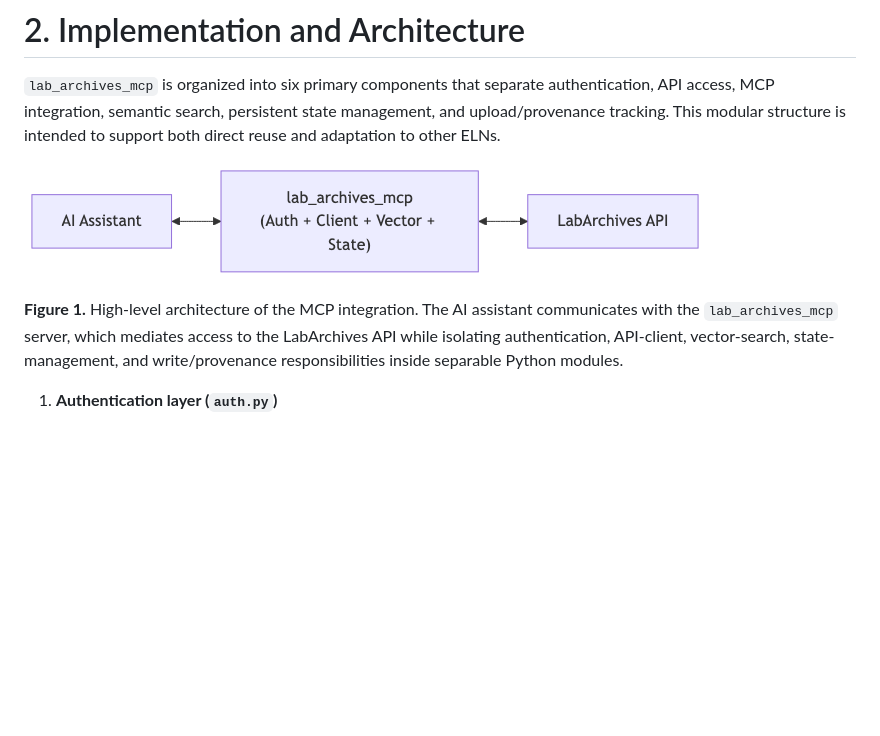
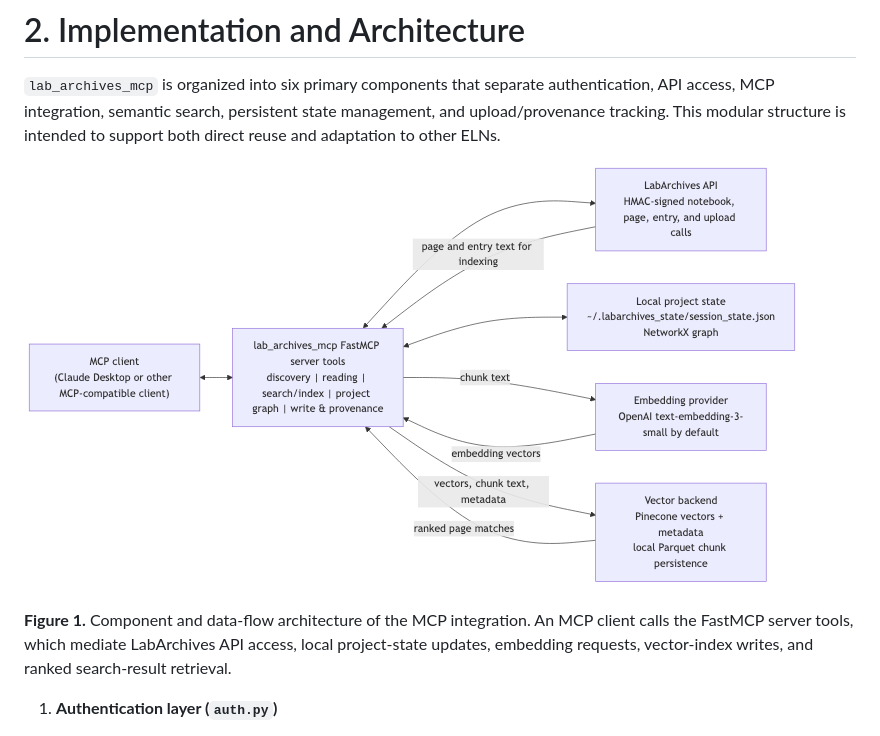
Before and after one commit to SamuelBrudner/lab_archives_mcp, a Markdown page: jors_metapaper.md, the part around the change. Rendered like a GitHub page; pictures changed too: docs/figures/architecture.png; blank space fills up the shorter version.

Commit message:
(feat): add paper architecture data-flow figure (prescribed by bead lab_archives_mcp-2b2)

```diff
--- a/jors_metapaper.md
+++ b/jors_metapaper.md
@@ -29,7 +29,7 @@ The intended users are wet-lab researchers, research data management teams, and
 
 ![System architecture showing Assistant, lab_archives_mcp components, and LabArchives API](docs/figures/architecture.png)
 
-**Figure 1.** High-level architecture of the MCP integration. The AI assistant communicates with the `lab_archives_mcp` server, which mediates access to the LabArchives API while isolating authentication, API-client, vector-search, state-management, and write/provenance responsibilities inside separable Python modules.
+**Figure 1.** Component and data-flow architecture of the MCP integration. An MCP client calls the FastMCP server tools, which mediate LabArchives API access, local project-state updates, embedding requests, vector-index writes, and ranked search-result retrieval.
 
 1. **Authentication layer (`auth.py`)**
    - Implements HMAC-SHA512 request signing for the LabArchives REST API [@labarchives].
```
Also changed, not shown: 3 other files.
